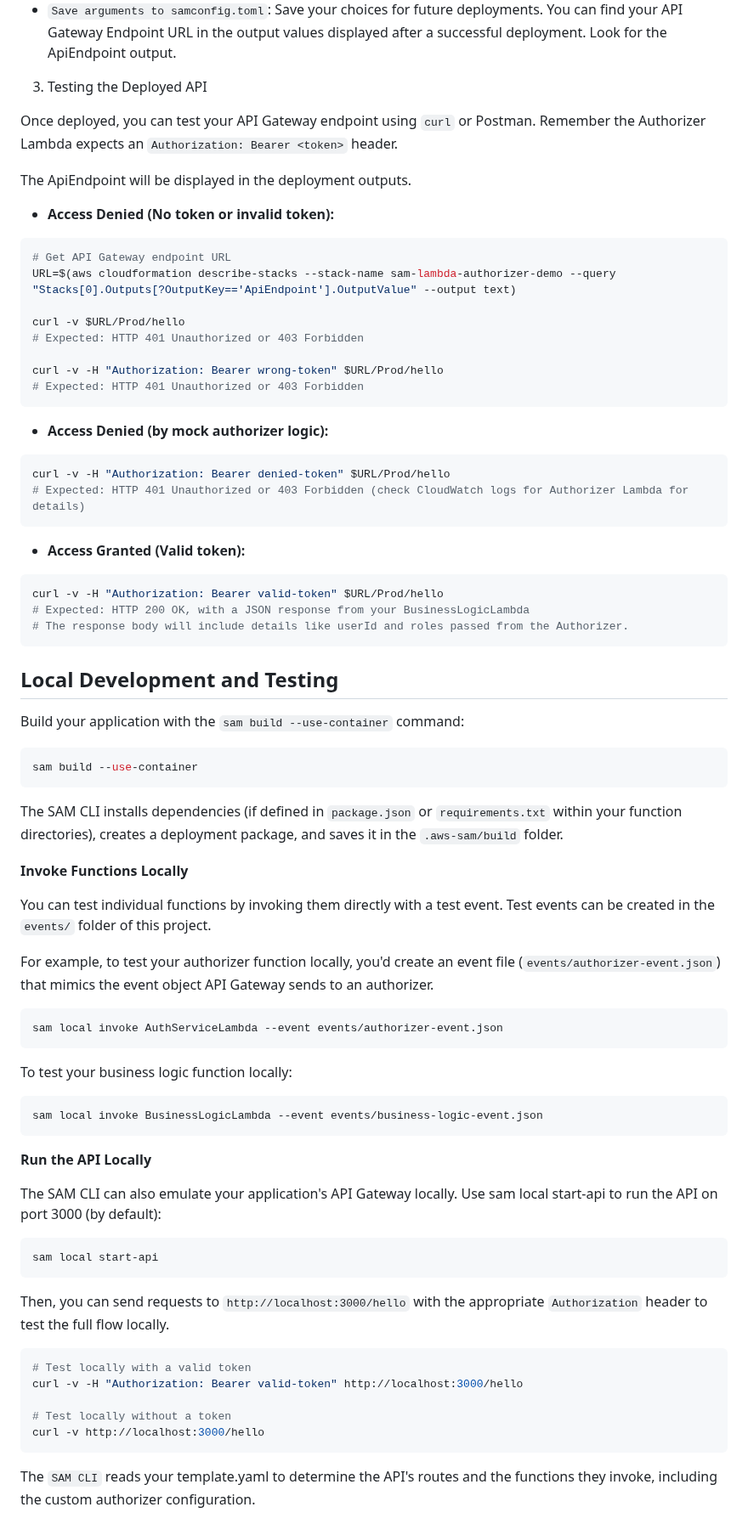
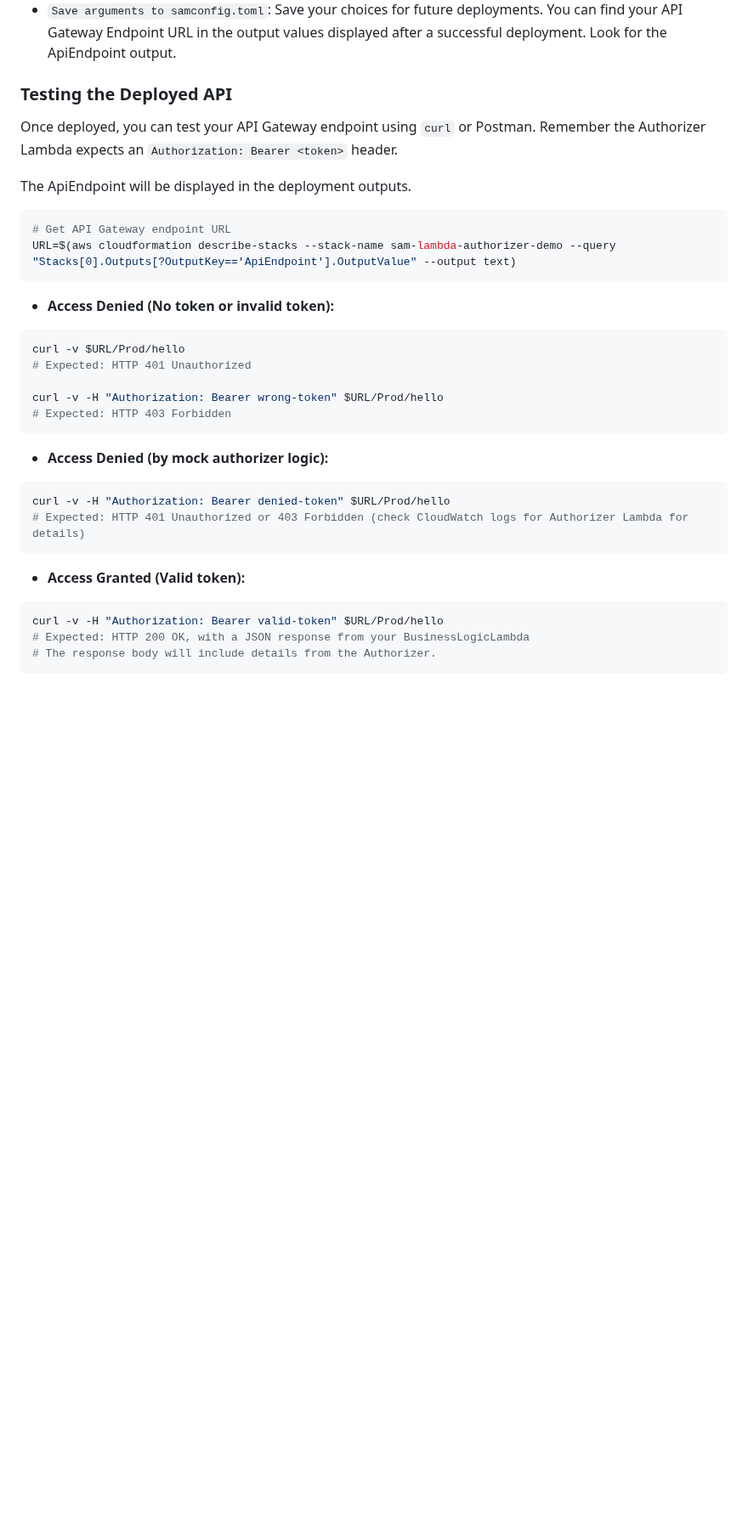
Before and after one commit to obervinov/aws-dop-c02, a Markdown page: labs/lambda-authorizer/README.md, the part around one of its changes. Shown at 85% size. Drawn GitHub-style; blank space fills up the shorter version.

````diff
--- a/labs/lambda-authorizer/README.md
+++ b/labs/lambda-authorizer/README.md
@@ -73,22 +64,22 @@ During deployment, you'll be prompted for:
 You can find your API Gateway Endpoint URL in the output values displayed after a successful deployment. Look for the ApiEndpoint output.
 
 
-3. Testing the Deployed API
+### Testing the Deployed API
 
 Once deployed, you can test your API Gateway endpoint using `curl` or Postman. Remember the Authorizer Lambda expects an `Authorization: Bearer <token>` header.
 
 The ApiEndpoint will be displayed in the deployment outputs.
-
-- **Access Denied (No token or invalid token):**
 ```bash
 # Get API Gateway endpoint URL
 URL=$(aws cloudformation describe-stacks --stack-name sam-lambda-authorizer-demo --query "Stacks[0].Outputs[?OutputKey=='ApiEndpoint'].OutputValue" --output text)
-
+```
+- **Access Denied (No token or invalid token):**
+```bash
 curl -v $URL/Prod/hello
-# Expected: HTTP 401 Unauthorized or 403 Forbidden
+# Expected: HTTP 401 Unauthorized
 
 curl -v -H "Authorization: Bearer wrong-token" $URL/Prod/hello
-# Expected: HTTP 401 Unauthorized or 403 Forbidden
+# Expected: HTTP 403 Forbidden
 ```
 
 - **Access Denied (by mock authorizer logic):**
@@ -101,46 +92,5 @@ curl -v -H "Authorization: Bearer denied-token" $URL/Prod/hello
 ```bash
 curl -v -H "Authorization: Bearer valid-token" $URL/Prod/hello
 # Expected: HTTP 200 OK, with a JSON response from your BusinessLogicLambda
-# The response body will include details like userId and roles passed from the Authorizer.
+# The response body will include details from the Authorizer.
 ```
-
-
-## Local Development and Testing
-Build your application with the `sam build --use-container` command:
-```bash
-sam build --use-container
-```
-The SAM CLI installs dependencies (if defined in `package.json` or `requirements.txt` within your function directories), creates a deployment package, and saves it in the `.aws-sam/build` folder.
-
-**Invoke Functions Locally**
-
-You can test individual functions by invoking them directly with a test event. Test events can be created in the `events/` folder of this project.
-
-For example, to test your authorizer function locally, you'd create an event file (`events/authorizer-event.json`) that mimics the event object API Gateway sends to an authorizer.
-```bash
-sam local invoke AuthServiceLambda --event events/authorizer-event.json
-```
-
-To test your business logic function locally:
-```bash
-sam local invoke BusinessLogicLambda --event events/business-logic-event.json
-```
-
-**Run the API Locally**
-
-The SAM CLI can also emulate your application's API Gateway locally. Use sam local start-api to run the API on port 3000 (by default):
-```bash
-sam local start-api
-```
-
-Then, you can send requests to `http://localhost:3000/hello` with the appropriate `Authorization` header to test the full flow locally.
-```bash
-# Test locally with a valid token
-curl -v -H "Authorization: Bearer valid-token" http://localhost:3000/hello
-
-# Test locally without a token
-curl -v http://localhost:3000/hello
-```
-The `SAM CLI` reads your template.yaml to determine the API's routes and the functions they invoke, including the custom authorizer configuration.
-
-
````
Also changed, not shown: other parts of labs/lambda-authorizer/README.md (+14 -36 lines), labs/README.md (+1 -1 lines).
